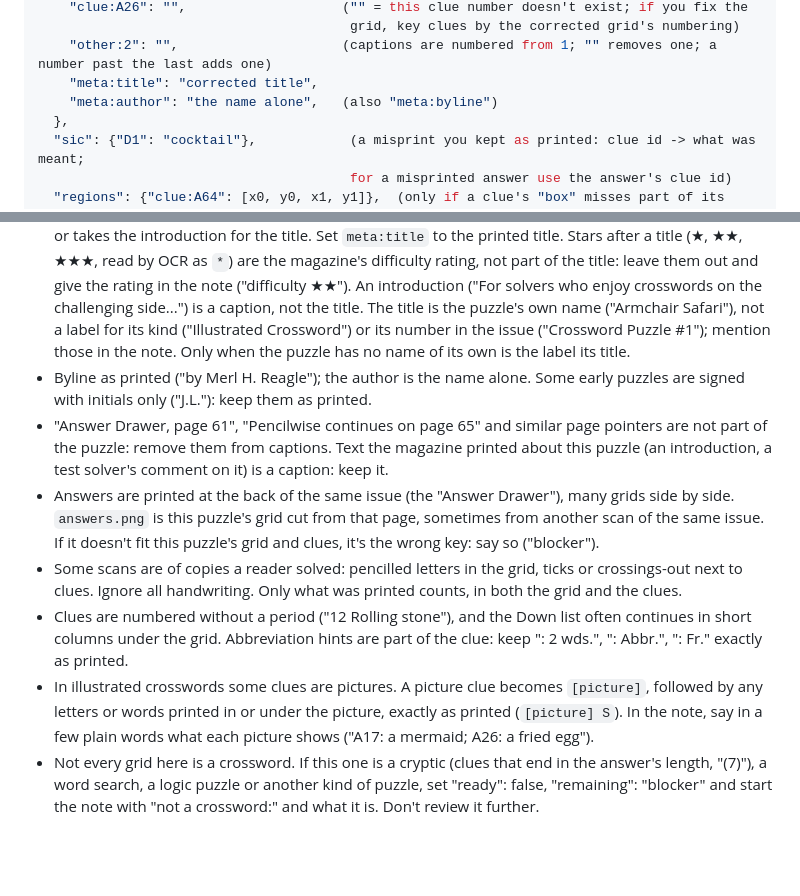
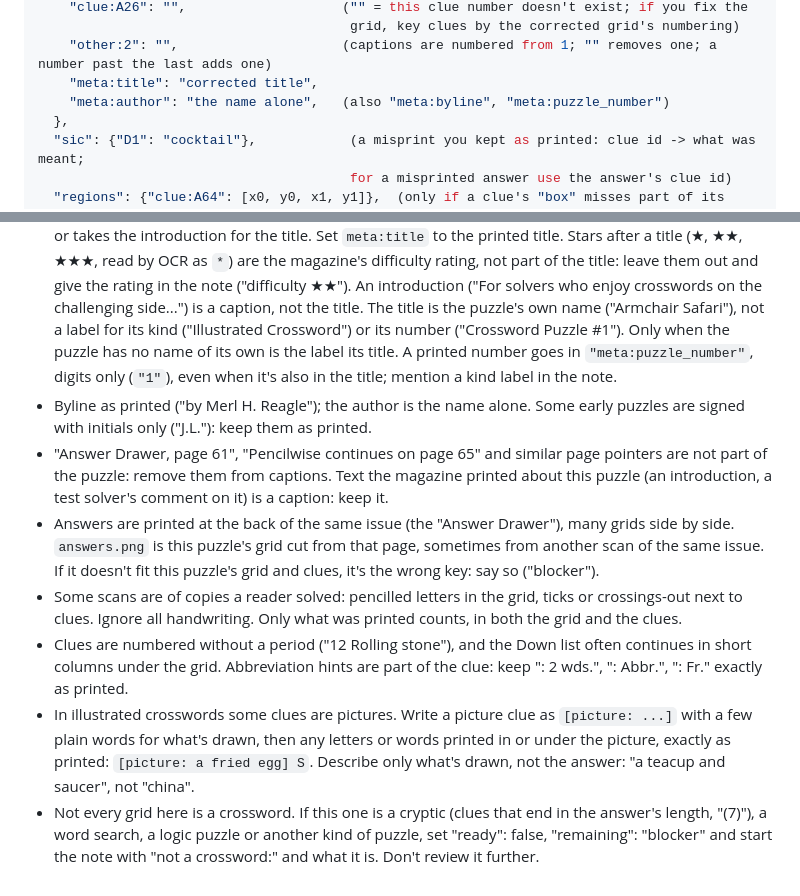
Before and after one commit to EveryPuzzleProject/blitz, a Markdown page: publications/games/INSTRUCTIONS.md, 2 parts joined by grey strips. GitHub-like rendering; blank space fills up the shorter version.

Commit message:
GAMES: picture clues carry a description; printed numbers in meta:puzzle_number
Co-Authored-By: Claude Opus 5.5 <noreply@anthropic.com>

```diff
--- a/publications/games/INSTRUCTIONS.md
+++ b/publications/games/INSTRUCTIONS.md
@@ -62,7 +62,7 @@ Use the answers as a cross-check: each clue's answer must fit its clue.
                                         grid, key clues by the corrected grid's numbering)
     "other:2": "",                     (captions are numbered from 1; "" removes one; a number past the last adds one)
     "meta:title": "corrected title",
-    "meta:author": "the name alone",   (also "meta:byline")
+    "meta:author": "the name alone",   (also "meta:byline", "meta:puzzle_number")
   },
   "sic": {"D1": "cocktail"},            (a misprint you kept as printed: clue id -> what was meant;
                                         for a misprinted answer use the answer's clue id)
@@ -105,8 +105,10 @@ anything. If something can't be read, list it under "unsure" rather than guess.
   An introduction ("For solvers who enjoy crosswords on the challenging
   side...") is a caption, not the title. The title is the puzzle's own name
   ("Armchair Safari"), not a label for its kind ("Illustrated Crossword") or
-  its number in the issue ("Crossword Puzzle #1"); mention those in the
-  note. Only when the puzzle has no name of its own is the label its title.
+  its number ("Crossword Puzzle #1"). Only when the puzzle has no name of its
+  own is the label its title. A printed number goes in `"meta:puzzle_number"`,
+  digits only (`"1"`), even when it's also in the title; mention a kind label
+  in the note.
 - Byline as printed ("by Merl H. Reagle"); the author is the name alone. Some
   early puzzles are signed with initials only ("J.L."): keep them as printed.
 - "Answer Drawer, page 61", "Pencilwise continues on page 65" and similar
@@ -123,10 +125,11 @@ anything. If something can't be read, list it under "unsure" rather than guess.
 - Clues are numbered without a period ("12 Rolling stone"), and the Down list
   often continues in short columns under the grid. Abbreviation hints are
   part of the clue: keep ": 2 wds.", ": Abbr.", ": Fr." exactly as printed.
-- In illustrated crosswords some clues are pictures. A picture clue becomes
-  `[picture]`, followed by any letters or words printed in or under the
-  picture, exactly as printed (`[picture] S`). In the note, say in a few
-  plain words what each picture shows ("A17: a mermaid; A26: a fried egg").
+- In illustrated crosswords some clues are pictures. Write a picture clue as
+  `[picture: ...]` with a few plain words for what's drawn, then any letters
+  or words printed in or under the picture, exactly as printed:
+  `[picture: a fried egg] S`. Describe only what's drawn, not the answer:
+  "a teacup and saucer", not "china".
 - Not every grid here is a crossword. If this one is a cryptic (clues that
   end in the answer's length, "(7)"), a word search, a logic puzzle or another
   kind of puzzle, set "ready": false, "remaining": "blocker" and start the
```
Also changed, not shown: publications/judge/INSTRUCTIONS.md (+1 -1 lines).
